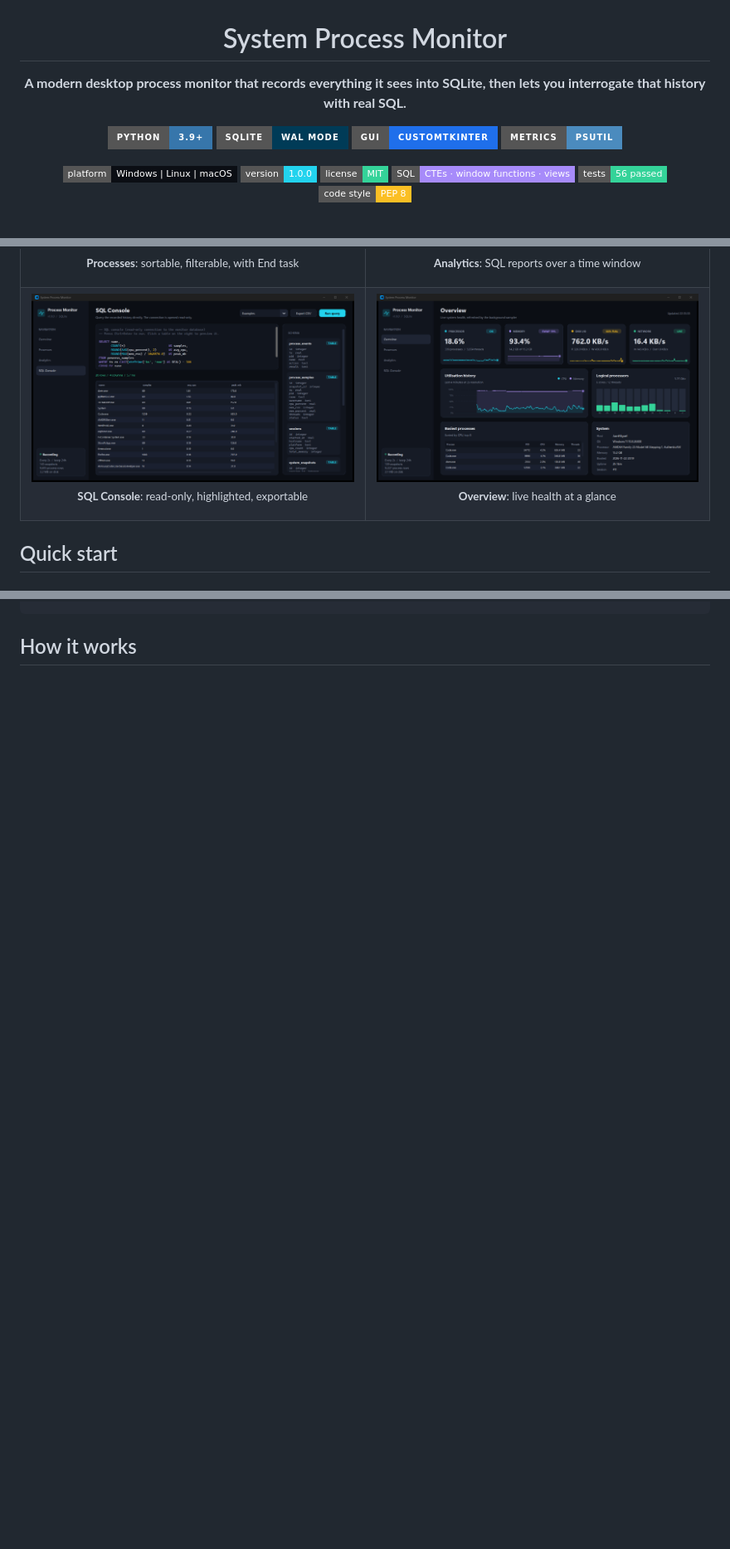
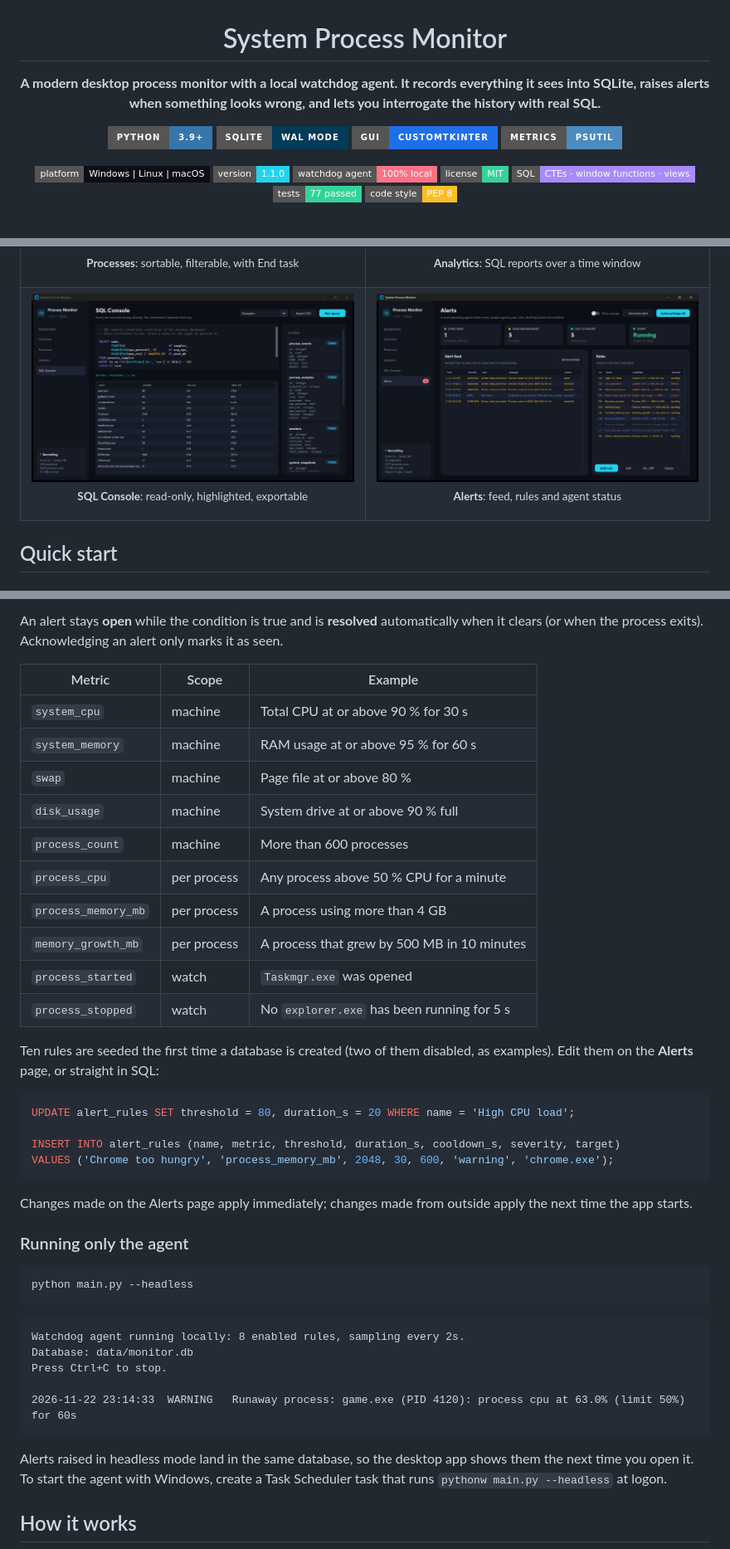
Before and after one commit to juanmiguelaasg/SystemProcessMonitor, a Markdown page: README.md, 3 parts joined by grey strips. Shown at 83% size. Drawn GitHub-style; pictures changed too: docs/screenshots/alerts.png (added); badges without logos; blank space fills up the shorter version.

````diff
--- a/README.md
+++ b/README.md
@@ -2,7 +2,7 @@
 
 # System Process Monitor
 
-**A modern desktop process monitor that records everything it sees into SQLite, then lets you interrogate that history with real SQL.**
+**A modern desktop process monitor with a local watchdog agent. It records everything it sees into SQLite, raises alerts when something looks wrong, and lets you interrogate the history with real SQL.**
 
 [![Python](https://img.shields.io/badge/Python-3.9%2B-3776AB?style=for-the-badge&logo=python&logoColor=white)](https://www.python.org/)
 [![SQLite](https://img.shields.io/badge/SQLite-WAL%20mode-003B57?style=for-the-badge&logo=sqlite&logoColor=white)](https://www.sqlite.org/)
@@ -10,10 +10,11 @@
 [![psutil](https://img.shields.io/badge/metrics-psutil-4B8BBE?style=for-the-badge)](https://github.com/giampaolo/psutil)
 
 [![Platform](https://img.shields.io/badge/platform-Windows%20%7C%20Linux%20%7C%20macOS-0B0E14?style=flat-square)](#requirements)
-[![Version](https://img.shields.io/badge/version-1.0.0-22D3EE?style=flat-square)](#changelog)
+[![Version](https://img.shields.io/badge/version-1.1.0-22D3EE?style=flat-square)](#changelog)
+[![Agent](https://img.shields.io/badge/watchdog%20agent-100%25%20local-FB7185?style=flat-square)](#watchdog-agent)
 [![License](https://img.shields.io/badge/license-MIT-34D399?style=flat-square)](LICENSE)
 [![SQL](https://img.shields.io/badge/SQL-CTEs%20%C2%B7%20window%20functions%20%C2%B7%20views-A78BFA?style=flat-square)](sql/reports.sql)
-[![Tests](https://img.shields.io/badge/tests-56%20passed-34D399?style=flat-square&logo=pytest&logoColor=white)](#running-the-tests)
+[![Tests](https://img.shields.io/badge/tests-77%20passed-34D399?style=flat-square&logo=pytest&logoColor=white)](#running-the-tests)
 [![Code style](https://img.shields.io/badge/code%20style-PEP%208-FBBF24?style=flat-square)](https://peps.python.org/pep-0008/)
 
 <br>
@@ -75,7 +78,7 @@ full SQL console to answer those questions yourself.
   </tr>
   <tr>
     <td width="50%"><img src="docs/screenshots/console.png" alt="SQL console"><p align="center"><sub><b>SQL Console</b>: read-only, highlighted, exportable</sub></p></td>
-    <td width="50%"><img src="docs/screenshots/dashboard.png" alt="Overview dashboard"><p align="center"><sub><b>Overview</b>: live health at a glance</sub></p></td>
+    <td width="50%"><img src="docs/screenshots/alerts.png" alt="Alerts"><p align="center"><sub><b>Alerts</b>: feed, rules and agent status</sub></p></td>
   </tr>
 </table>
 
@@ -127,3 +157,48 @@ python main.py --interval 1 --retention 168
+An alert stays **open** while the condition is true and is **resolved** automatically when it clears
+(or when the process exits). Acknowledging an alert only marks it as seen.
+
+| Metric | Scope | Example |
+| --- | --- | --- |
+| `system_cpu` | machine | Total CPU at or above 90 % for 30 s |
+| `system_memory` | machine | RAM usage at or above 95 % for 60 s |
+| `swap` | machine | Page file at or above 80 % |
+| `disk_usage` | machine | System drive at or above 90 % full |
+| `process_count` | machine | More than 600 processes |
+| `process_cpu` | per process | Any process above 50 % CPU for a minute |
+| `process_memory_mb` | per process | A process using more than 4 GB |
+| `memory_growth_mb` | per process | A process that grew by 500 MB in 10 minutes |
+| `process_started` | watch | `Taskmgr.exe` was opened |
+| `process_stopped` | watch | No `explorer.exe` has been running for 5 s |
+
+Ten rules are seeded the first time a database is created (two of them disabled, as examples).
+Edit them on the **Alerts** page, or straight in SQL:
+
+```sql
+UPDATE alert_rules SET threshold = 80, duration_s = 20 WHERE name = 'High CPU load';
+
+INSERT INTO alert_rules (name, metric, threshold, duration_s, cooldown_s, severity, target)
+VALUES ('Chrome too hungry', 'process_memory_mb', 2048, 30, 600, 'warning', 'chrome.exe');
+```
+
+Changes made on the Alerts page apply immediately; changes made from outside apply the next time the app starts.
+
+### Running only the agent
+
+```bash
+python main.py --headless
+```
+
+```text
+Watchdog agent running locally: 8 enabled rules, sampling every 2s.
+Database: data/monitor.db
+Press Ctrl+C to stop.
+
+2026-11-22 23:14:33  WARNING   Runaway process: game.exe (PID 4120): process cpu at 63.0% (limit 50%) for 60s
+```
+
+Alerts raised in headless mode land in the same database, so the desktop app shows them the next time
+you open it. To start the agent with Windows, create a Task Scheduler task that runs
+`pythonw main.py --headless` at logon.
 
 ## How it works
 
````
Also changed, not shown: other parts of README.md (+71 -2 lines), docs/screenshots/rule-editor.png (added), 1 other file.
